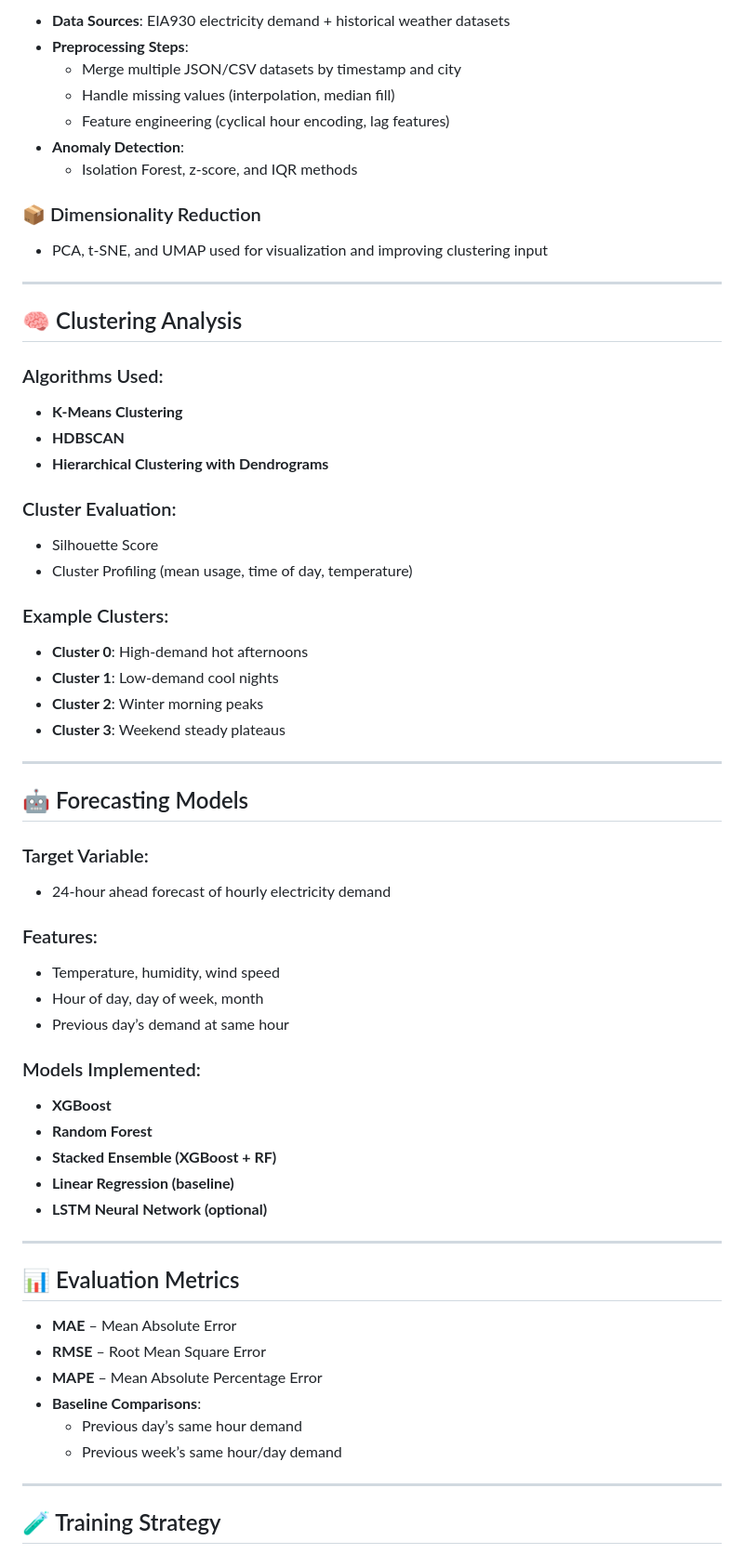
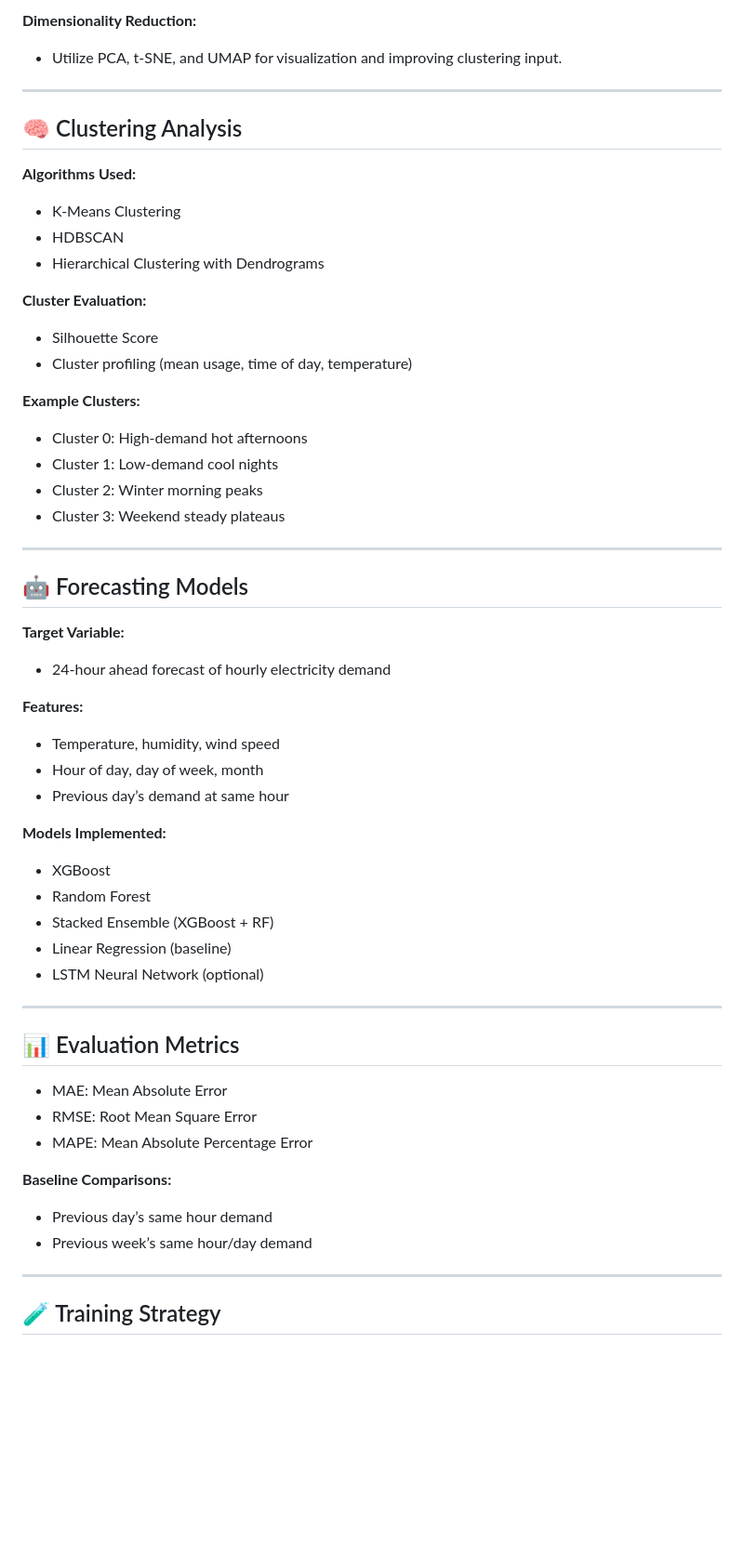
Before and after one commit to AbdullahIrshad1/Electricity-Demand-Forecasting-ML, a Markdown page: README.md, the part around one of its changes. Shown at 93% size. Drawn GitHub-style; blank space fills up the shorter version.

```diff
--- a/README.md
+++ b/README.md
@@ -64,67 +67,56 @@ Track prediction error (MAE, RMSE, MAPE) across models and visualize time-based
 
-- **Data Sources**: EIA930 electricity demand + historical weather datasets
-- **Preprocessing Steps**:
-  - Merge multiple JSON/CSV datasets by timestamp and city
-  - Handle missing values (interpolation, median fill)
-  - Feature engineering (cyclical hour encoding, lag features)
-- **Anomaly Detection**:
-  - Isolation Forest, z-score, and IQR methods
-
-### 📦 Dimensionality Reduction
-
-- PCA, t-SNE, and UMAP used for visualization and improving clustering input
+**Dimensionality Reduction:**
+- Utilize PCA, t-SNE, and UMAP for visualization and improving clustering input.
 
 ---
 
 ## 🧠 Clustering Analysis
 
-### Algorithms Used:
+**Algorithms Used:**
+- K-Means Clustering
+- HDBSCAN
+- Hierarchical Clustering with Dendrograms
 
-- **K-Means Clustering**
-- **HDBSCAN**
-- **Hierarchical Clustering with Dendrograms**
+**Cluster Evaluation:**
+- Silhouette Score
+- Cluster profiling (mean usage, time of day, temperature)
 
-### Cluster Evaluation:
-
-- Silhouette Score
-- Cluster Profiling (mean usage, time of day, temperature)
-
-### Example Clusters:
-
-- **Cluster 0**: High-demand hot afternoons
-- **Cluster 1**: Low-demand cool nights
-- **Cluster 2**: Winter morning peaks
-- **Cluster 3**: Weekend steady plateaus
+**Example Clusters:**
+- Cluster 0: High-demand hot afternoons
+- Cluster 1: Low-demand cool nights
+- Cluster 2: Winter morning peaks
+- Cluster 3: Weekend steady plateaus
 
 ---
 
 ## 🤖 Forecasting Models
 
-### Target Variable:
+**Target Variable:**
 - 24-hour ahead forecast of hourly electricity demand
 
-### Features:
+**Features:**
 - Temperature, humidity, wind speed
 - Hour of day, day of week, month
 - Previous day’s demand at same hour
 
-### Models Implemented:
-- **XGBoost**
-- **Random Forest**
-- **Stacked Ensemble (XGBoost + RF)**
-- **Linear Regression (baseline)**
-- **LSTM Neural Network (optional)**
+**Models Implemented:**
+- XGBoost
+- Random Forest
+- Stacked Ensemble (XGBoost + RF)
+- Linear Regression (baseline)
+- LSTM Neural Network (optional)
 
 ---
 
 ## 📊 Evaluation Metrics
 
-- **MAE** – Mean Absolute Error
-- **RMSE** – Root Mean Square Error
-- **MAPE** – Mean Absolute Percentage Error
-- **Baseline Comparisons**:
-  - Previous day’s same hour demand
-  - Previous week’s same hour/day demand
+- MAE: Mean Absolute Error
+- RMSE: Root Mean Square Error
+- MAPE: Mean Absolute Percentage Error
+
+**Baseline Comparisons:**
+- Previous day’s same hour demand
+- Previous week’s same hour/day demand
 
 ---
 
```
Also changed, not shown: other parts of README.md (+33 -30 lines).
